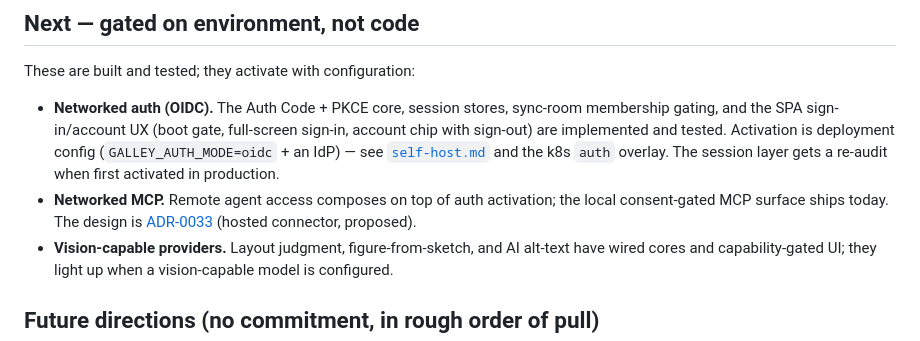
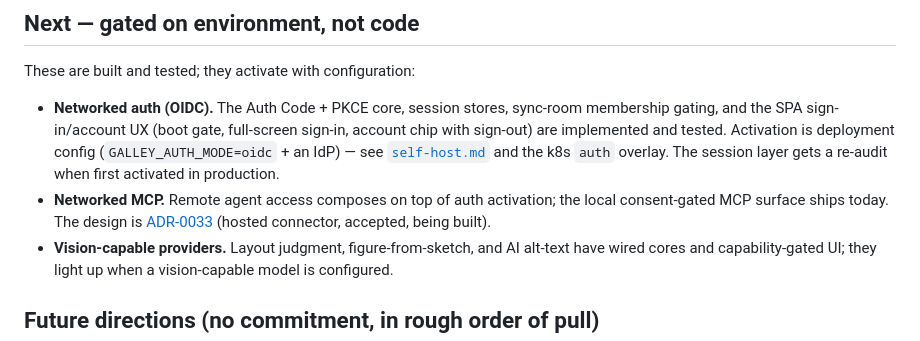
Before and after one commit to vitofico/galley, a Markdown page: docs/roadmap.md, the part around the change. GitHub-like rendering.

```diff
--- a/docs/roadmap.md
+++ b/docs/roadmap.md
@@ -39,7 +39,7 @@ These are built and tested; they activate with configuration:
   gets a re-audit when first activated in production.
 - **Networked MCP.** Remote agent access composes on top of auth activation;
   the local consent-gated MCP surface ships today. The design is
-  [ADR-0033](decisions/ADR-0033-hosted-connector.md) (hosted connector, proposed).
+  [ADR-0033](decisions/ADR-0033-hosted-connector.md) (hosted connector, accepted, being built).
 - **Vision-capable providers.** Layout judgment, figure-from-sketch, and AI
   alt-text have wired cores and capability-gated UI; they light up when a
   vision-capable model is configured.
```
Also changed, not shown: docs/decisions/ADR-0033-hosted-connector.md (+1 -1 lines), docs/decisions/README.md (+1 -1 lines).
